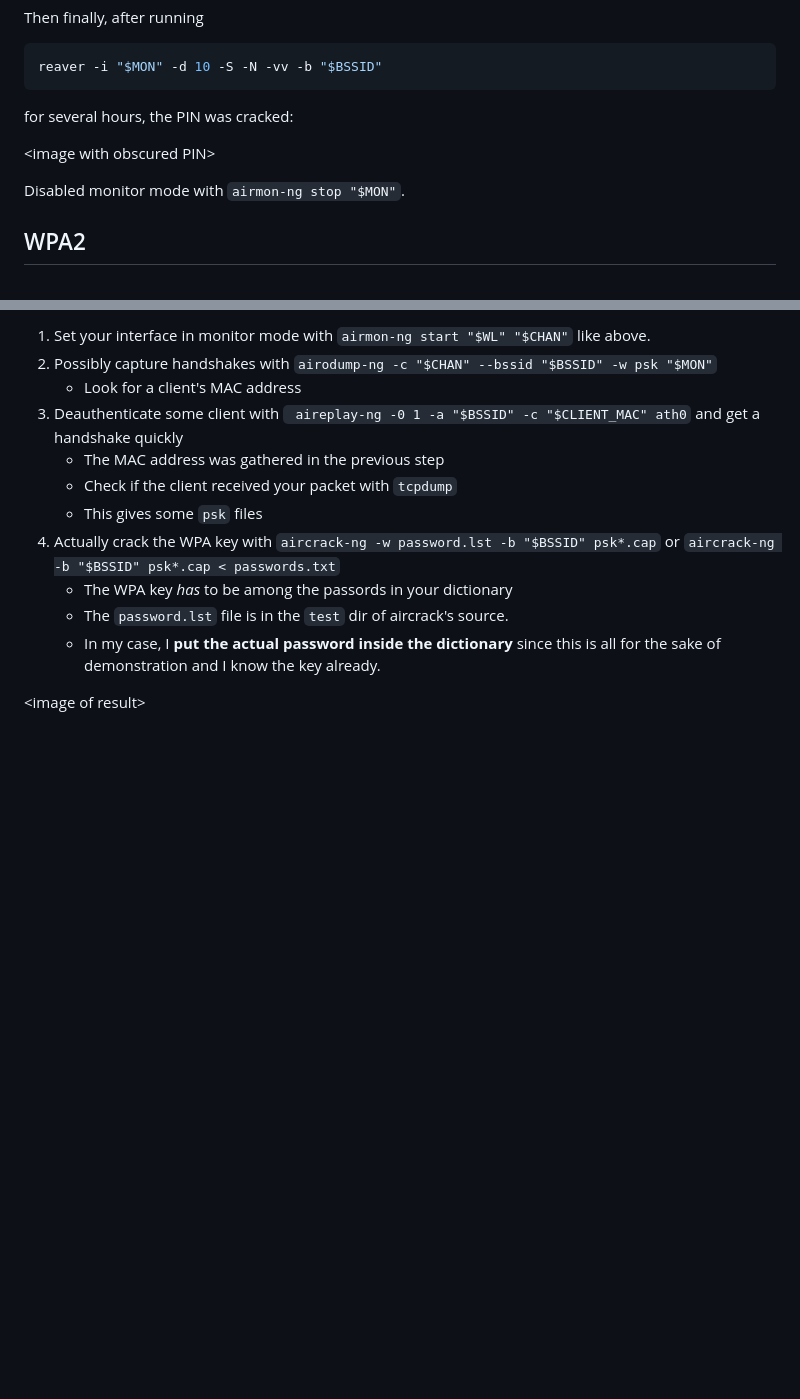
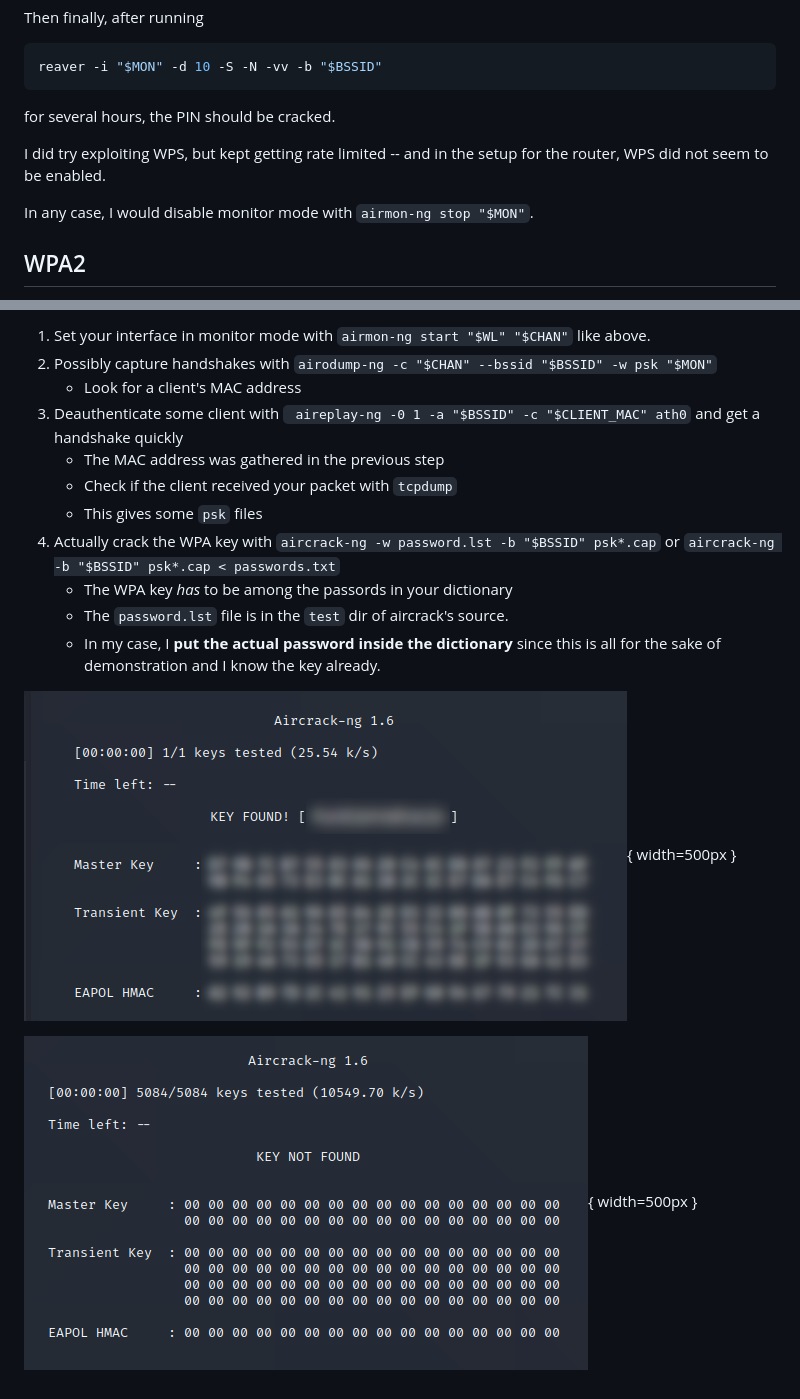
Before and after one commit to toberge/TDAT3020, a Markdown page: 17_wifi/README.md, 2 parts joined by grey strips. Rendered like a GitHub page; pictures changed too: 17_wifi/img/common.png (added), 17_wifi/img/password.png (added); blank space fills up the shorter version.

Commit message:
øv17: actually perform WPA cracking

````diff
--- a/17_wifi/README.md
+++ b/17_wifi/README.md
@@ -34,11 +34,11 @@ Then finally, after running
 reaver -i "$MON" -d 10 -S -N -vv -b "$BSSID"
 ```
 
-for several hours, the PIN was cracked:
+for several hours, the PIN should be cracked.
 
-\<image with obscured PIN\>
+I did try exploiting WPS, but kept getting rate limited -- and in the setup for the router, WPS did not seem to be enabled.
 
-Disabled monitor mode with `airmon-ng stop "$MON"`.
+In any case, I would disable monitor mode with `airmon-ng stop "$MON"`.
 
 ## WPA2
 
@@ -67,4 +67,6 @@ An optional test with e.g. `aireplay-ng -"$CHAN" "$WL"` to check if you can inje
    + The `password.lst` file is in the `test` dir of aircrack's source.
    + In my case, I **put the actual password inside the dictionary** since this is all for the sake of demonstration and I know the key already.
 
-\<image of result\>
+![With a password list consisting of _just_ the correct password](img/password.png){ width=500px }
+
+![Unsuccessful run with Kali's built-in `/usr/share/wordlists/nmap.txt`](img/common.png){ width=500px }
````
Also changed, not shown: 1 other file.
